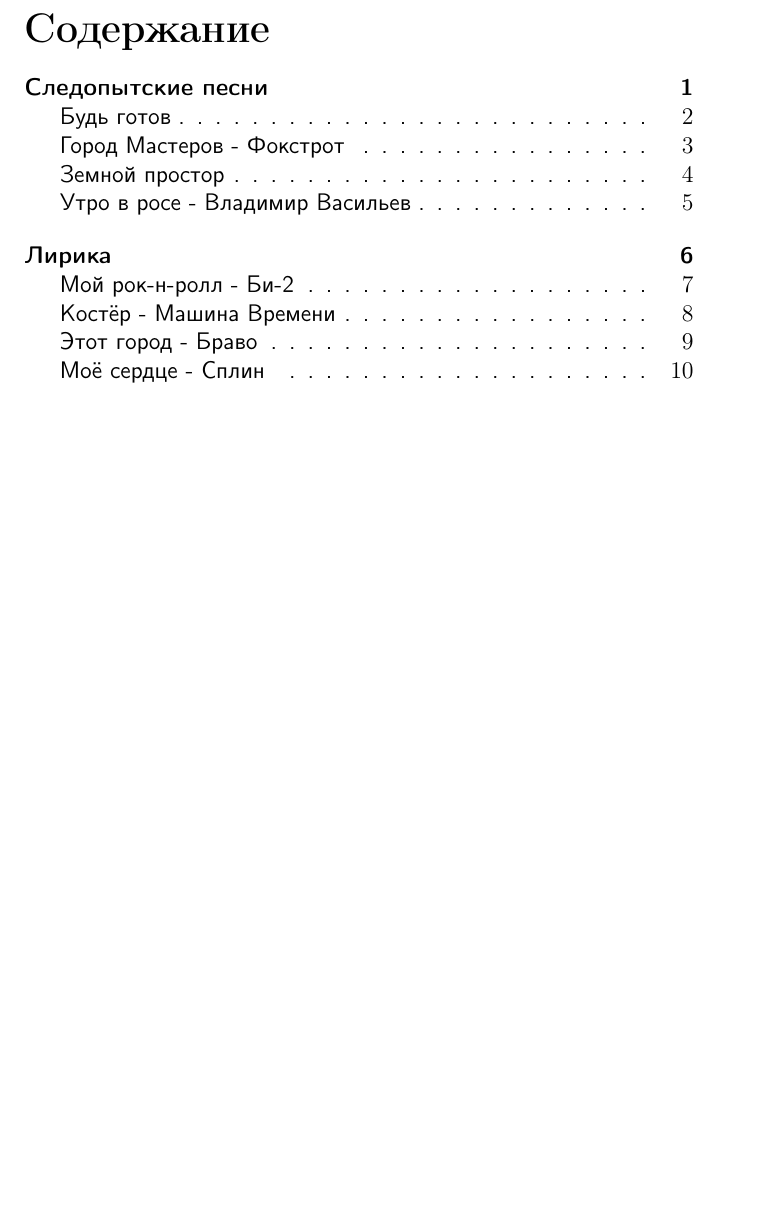
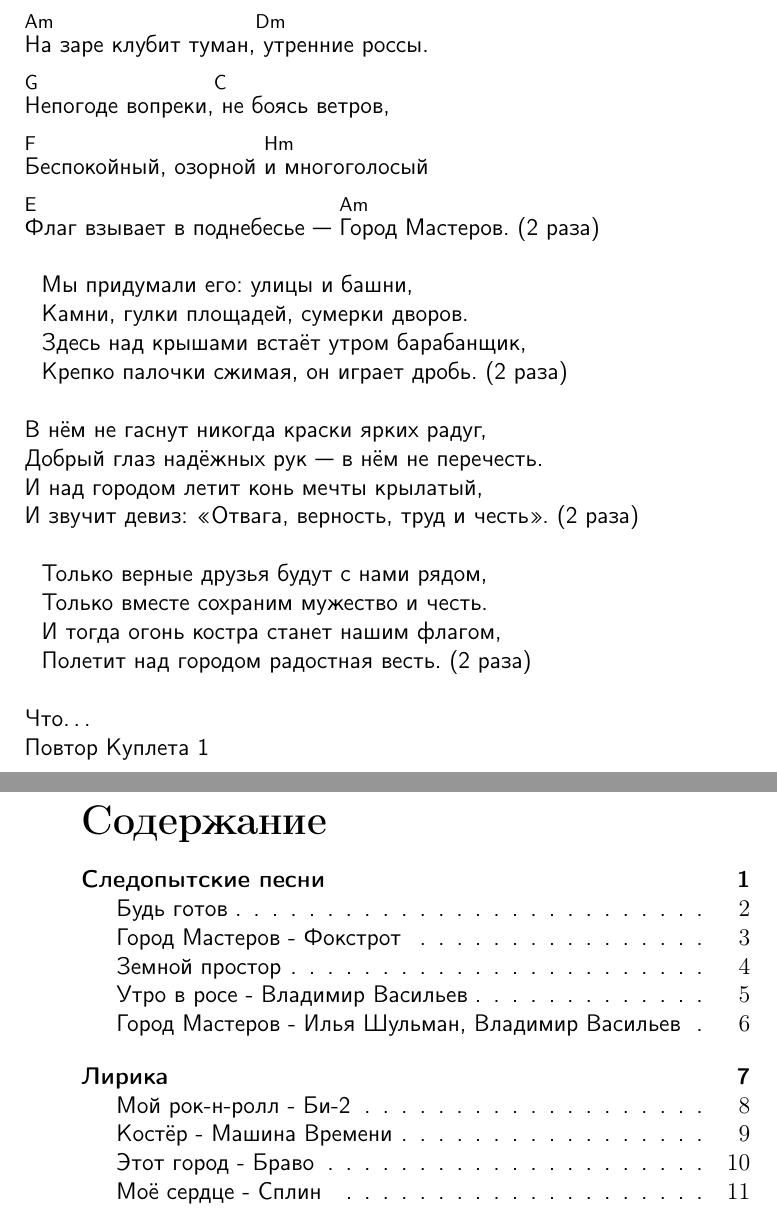
Before and after one commit to merdwed/pesennik-gorod-masterov, a LaTeX document (book.tex): part of page 87 of 92 before the commit and two parts of pages 7 and 88 of 93 after it, the two joined at a grey line, cut at the place of the change, the shorter picture padded with empty space. Compiled offline with pdfLaTeX.

Commit message:
add "Город мастеров"

```diff
--- a/book.tex
+++ b/book.tex
@@ -179,6 +179,32 @@
     \textup{На своей планете каждым днём.}\\
     \end{musRepeat}\\
     \end{gather*}
+\newpage
+\addcontentsline{toc}{subsection}{Город Мастеров - Илья Шульман, Владимир Васильев}%В оглавление
+\subsection*{Город Мастеров}
+    \Am{На} заре клубит туман,\Dm{} утренние россы.\\
+    \G{}Непогоде вопреки,\C{} не боясь ветров,\\
+    \F{}Беспокойный, озорной \Hm{}и многоголосый\\
+    \E{}Флаг взывает в поднебесье — \Am{}Город Мастеров. (2 раза)\\
+    \\
+    \-\hspace{3mm}Мы придумали его: улицы и башни,\\
+    \-\hspace{3mm}Камни, гулки площадей, сумерки дворов.\\
+    \-\hspace{3mm}Здесь над крышами встаёт утром барабанщик,\\
+    \-\hspace{3mm}Крепко палочки сжимая, он играет дробь. (2 раза)\\
+
+    В нём не гаснут никогда краски ярких радуг,\\
+    Добрый глаз надёжных рук — в нём не перечесть.\\
+    И над городом летит конь мечты крылатый,\\
+    И звучит девиз: «Отвага, верность, труд и честь». (2 раза)\\
+    \\
+    \-\hspace{3mm}Только верные друзья будут с нами рядом,\\
+    \-\hspace{3mm}Только вместе сохраним мужество и честь.\\
+    \-\hspace{3mm}И тогда огонь костра станет нашим флагом,\\
+    \-\hspace{3mm}Полетит над городом радостная весть. (2 раза)\\
+    \\
+    Что…\\
+    Повтор Куплета 1
+
 \newpage
 \addcontentsline{toc}{section}{Лирика}%В оглавление
 \section*{\centerline{Лирика}}
```
